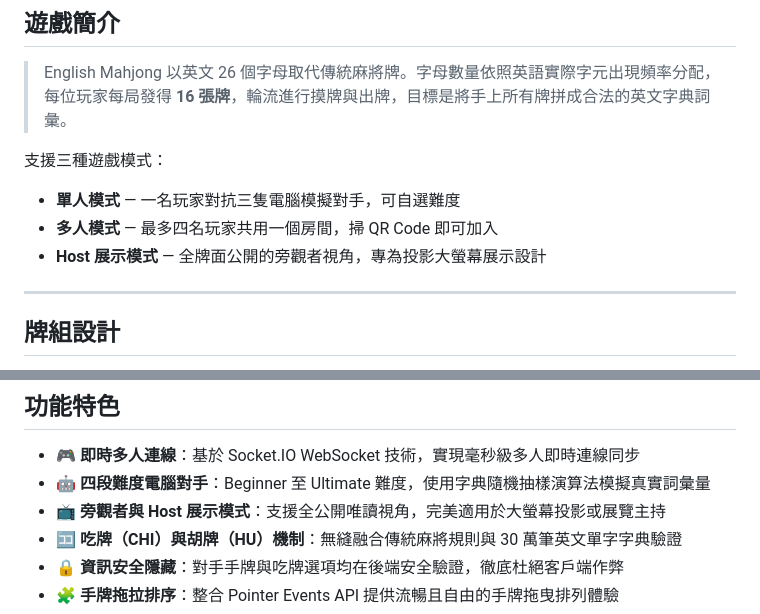
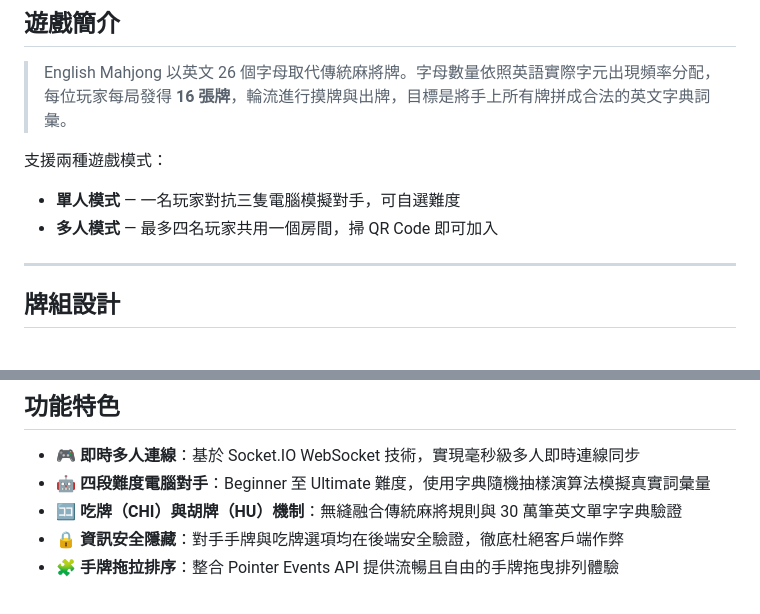
Before and after one commit to redbacon0423/english-mahjohn, a Markdown page: EXHIBITION.md, 2 parts joined by grey strips. Drawn GitHub-style.

```diff
--- a/EXHIBITION.md
+++ b/EXHIBITION.md
@@ -16,11 +16,10 @@
 
 > English Mahjong 以英文 26 個字母取代傳統麻將牌。字母數量依照英語實際字元出現頻率分配，每位玩家每局發得 **16 張牌**，輪流進行摸牌與出牌，目標是將手上所有牌拼成合法的英文字典詞彙。
 
-支援三種遊戲模式：
+支援兩種遊戲模式：
 
 - **單人模式** — 一名玩家對抗三隻電腦模擬對手，可自選難度
 - **多人模式** — 最多四名玩家共用一個房間，掃 QR Code 即可加入
-- **Host 展示模式** — 全牌面公開的旁觀者視角，專為投影大螢幕展示設計
 
 ------
 
@@ -176,7 +175,6 @@ flowchart TD
 
 - 🎮 **即時多人連線**：基於 Socket.IO WebSocket 技術，實現毫秒級多人即時連線同步
 - 🤖 **四段難度電腦對手**：Beginner 至 Ultimate 難度，使用字典隨機抽樣演算法模擬真實詞彙量
-- 📺 **旁觀者與 Host 展示模式**：支援全公開唯讀視角，完美適用於大螢幕投影或展覽主持
 - 🈁 **吃牌（CHI）與胡牌（HU）機制**：無縫融合傳統麻將規則與 30 萬筆英文單字字典驗證
 - 🔒 **資訊安全隱藏**：對手手牌與吃牌選項均在後端安全驗證，徹底杜絕客戶端作弊
 - 🧩 **手牌拖拉排序**：整合 Pointer Events API 提供流暢且自由的手牌拖曳排列體驗
```
Also changed, not shown: README.md (+1 -3 lines).
